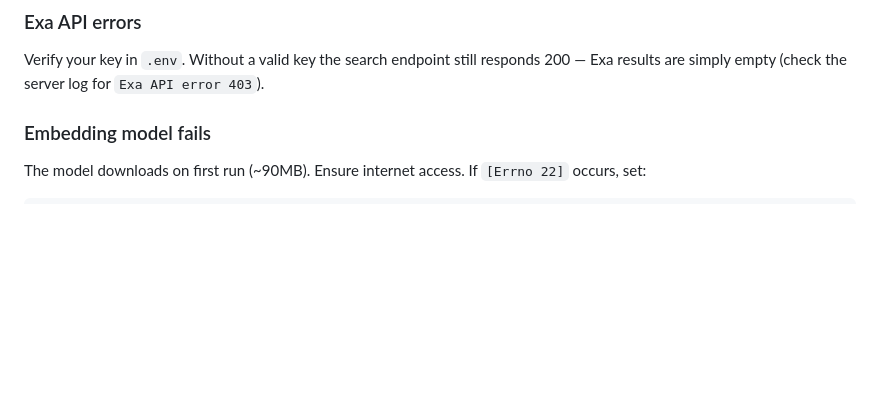
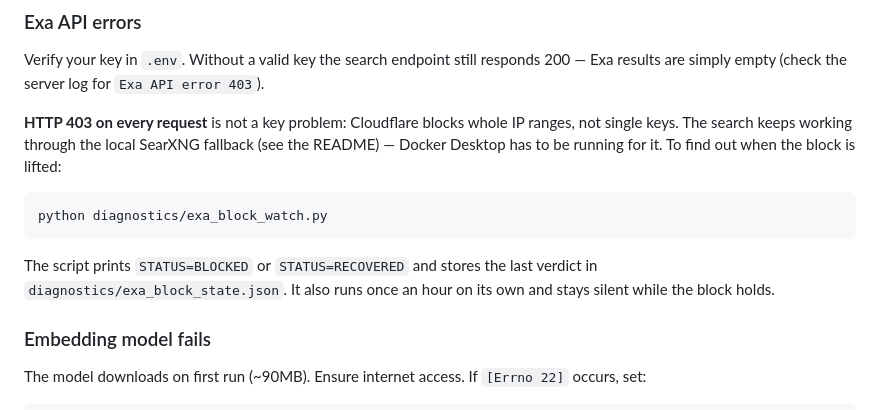
Before and after one commit to L-MORIA/MYEXA, a Markdown page: INSTALLATION.md, the part around the change. Drawn GitHub-style; blank space fills up the shorter version.

````diff
--- a/INSTALLATION.md
+++ b/INSTALLATION.md
@@ -163,6 +163,19 @@ Verify your key in `.env`. Without a valid key the search endpoint still
 responds 200 — Exa results are simply empty (check the server log for
 `Exa API error 403`).
 
+**HTTP 403 on every request** is not a key problem: Cloudflare blocks whole
+IP ranges, not single keys. The search keeps working through the local
+SearXNG fallback (see the README) — Docker Desktop has to be running for it.
+To find out when the block is lifted:
+
+```bash
+python diagnostics/exa_block_watch.py
+```
+
+The script prints `STATUS=BLOCKED` or `STATUS=RECOVERED` and stores the last
+verdict in `diagnostics/exa_block_state.json`. It also runs once an hour on
+its own and stays silent while the block holds.
+
 ### Embedding model fails
 
 The model downloads on first run (~90MB). Ensure internet access. If `[Errno 22]` occurs, set:
````
Also changed, not shown: README.md (+12 -0 lines), diagnostics/PLAN_multilingual_search.md (+56 -1 lines).
